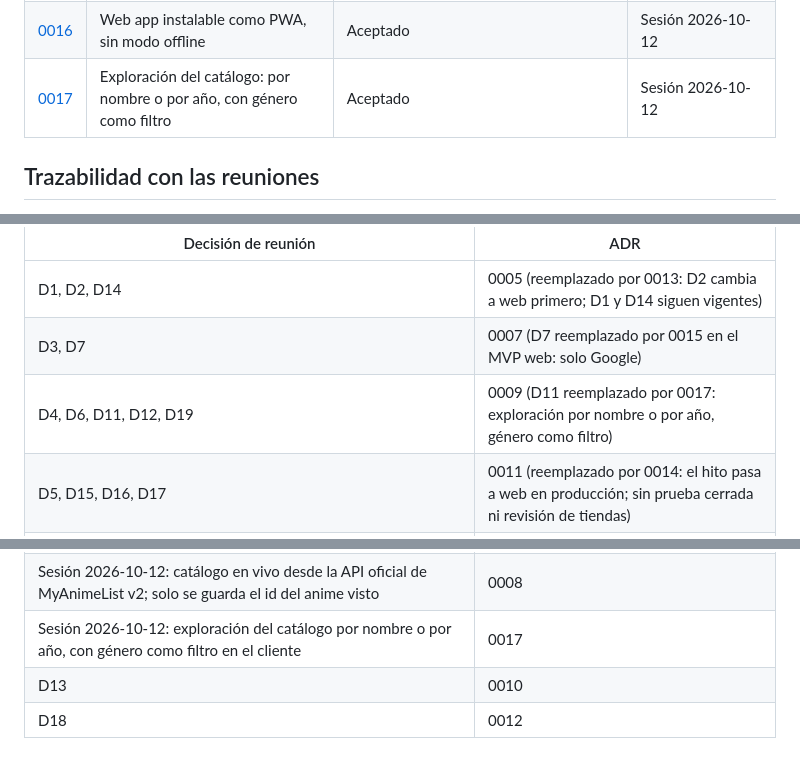
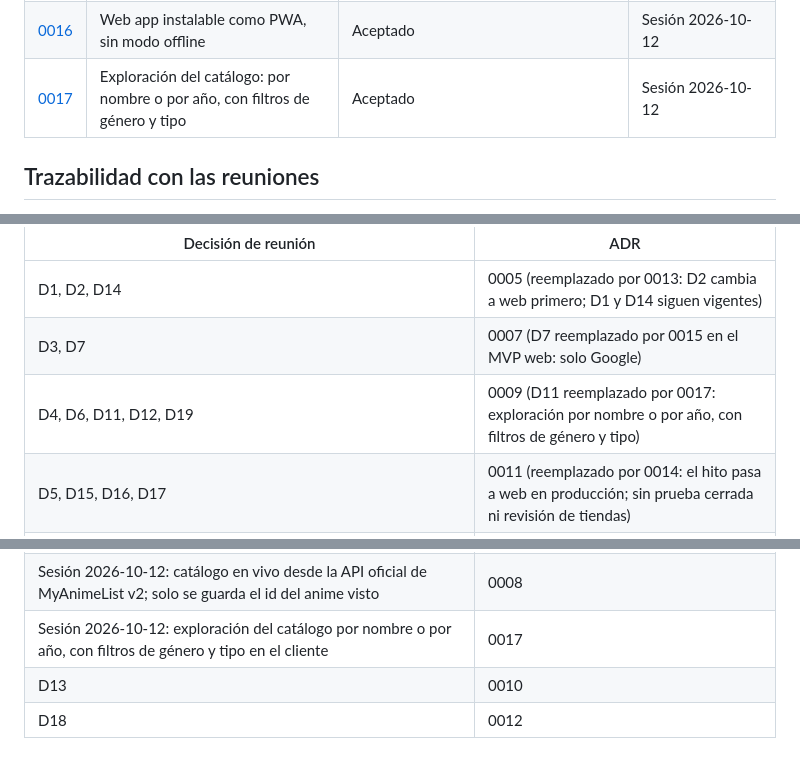
Before and after one commit to Juargo/Acrux-Anime, a Markdown page: docs/adrs/README.md, 3 parts joined by grey strips. Rendered like a GitHub page.

Commit message:
docs: mantener el filtro por tipo en la exploración del catálogo

```diff
--- a/docs/adrs/README.md
+++ b/docs/adrs/README.md
@@ -34,7 +34,7 @@ Cada ADR registra **una** decisión relevante del proyecto: el contexto que la m
 | [0014](./0014-hito-web-en-produccion.md) | Hito del 28-oct: web app en producción | Aceptado | Sesión 2026-10-12 |
 | [0015](./0015-login-solo-con-google-en-el-mvp-web.md) | Login solo con Google en el MVP web | Aceptado | Sesión 2026-10-12 |
 | [0016](./0016-web-app-instalable-como-pwa.md) | Web app instalable como PWA, sin modo offline | Aceptado | Sesión 2026-10-12 |
-| [0017](./0017-exploracion-del-catalogo-por-nombre-o-anio.md) | Exploración del catálogo: por nombre o por año, con género como filtro | Aceptado | Sesión 2026-10-12 |
+| [0017](./0017-exploracion-del-catalogo-por-nombre-o-anio.md) | Exploración del catálogo: por nombre o por año, con filtros de género y tipo | Aceptado | Sesión 2026-10-12 |
 
 ## Trazabilidad con las reuniones
 
@@ -44,7 +44,7 @@ Las reuniones de análisis de requisitos se registran en Obsidian (`Acrux/01 An
 |---|---|
 | D1, D2, D14 | 0005 (reemplazado por 0013: D2 cambia a web primero; D1 y D14 siguen vigentes) |
 | D3, D7 | 0007 (D7 reemplazado por 0015 en el MVP web: solo Google) |
-| D4, D6, D11, D12, D19 | 0009 (D11 reemplazado por 0017: exploración por nombre o por año, género como filtro) |
+| D4, D6, D11, D12, D19 | 0009 (D11 reemplazado por 0017: exploración por nombre o por año, con filtros de género y tipo) |
 | D5, D15, D16, D17 | 0011 (reemplazado por 0014: el hito pasa a web en producción; sin prueba cerrada ni revisión de tiendas) |
 | Sesión 2026-10-12: MVP como web app responsive mobile first; apps nativas en el futuro | 0013 |
 | Sesión 2026-10-12: hito del 28-oct con web en producción en Vercel | 0014 |
@@ -56,6 +56,6 @@ Las reuniones de análisis de requisitos se registran en Obsidian (`Acrux/01 An
 | D9 | 0001 |
 | D10 (descartada el 2026-10-12: catálogo en vivo desde la API oficial de MAL) | 0008 |
 | Sesión 2026-10-12: catálogo en vivo desde la API oficial de MyAnimeList v2; solo se guarda el id del anime visto | 0008 |
-| Sesión 2026-10-12: exploración del catálogo por nombre o por año, con género como filtro en el cliente | 0017 |
+| Sesión 2026-10-12: exploración del catálogo por nombre o por año, con filtros de género y tipo en el cliente | 0017 |
 | D13 | 0010 |
 | D18 | 0012 |
```
Also changed, not shown: docs/adrs/0017-exploracion-del-catalogo-por-nombre-o-anio.md (+9 -6 lines), odd/tasks/pivot-web-first-adrs.md (+1 -1 lines).
